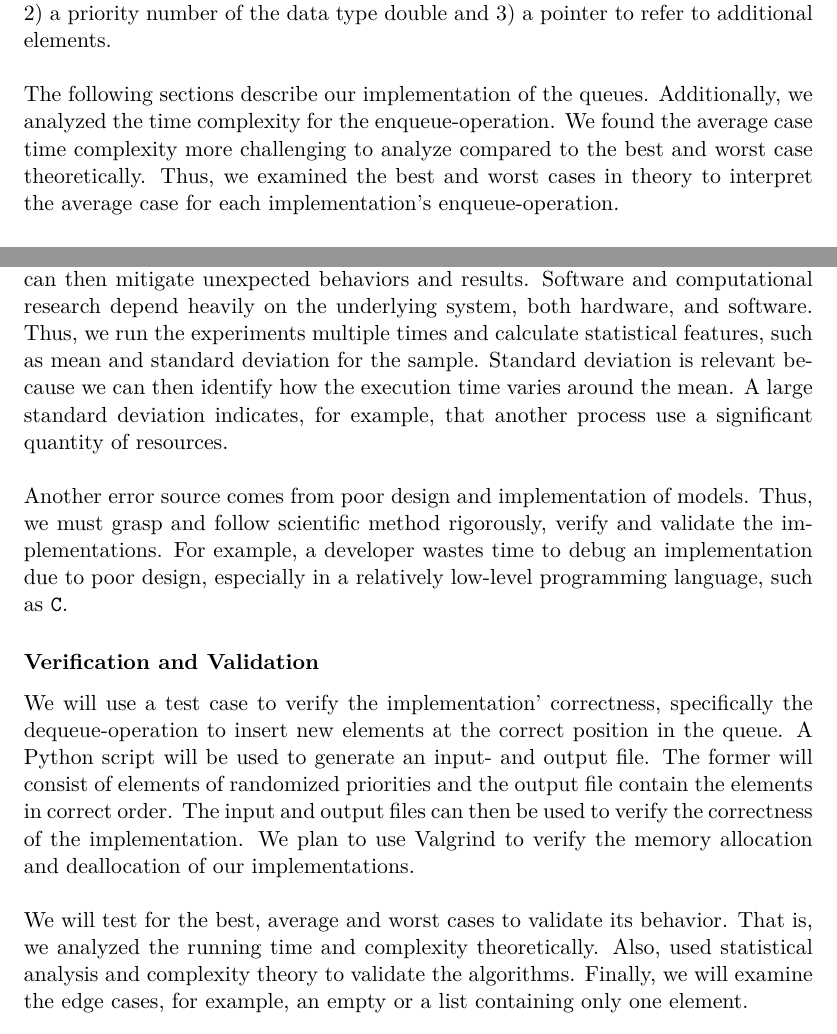
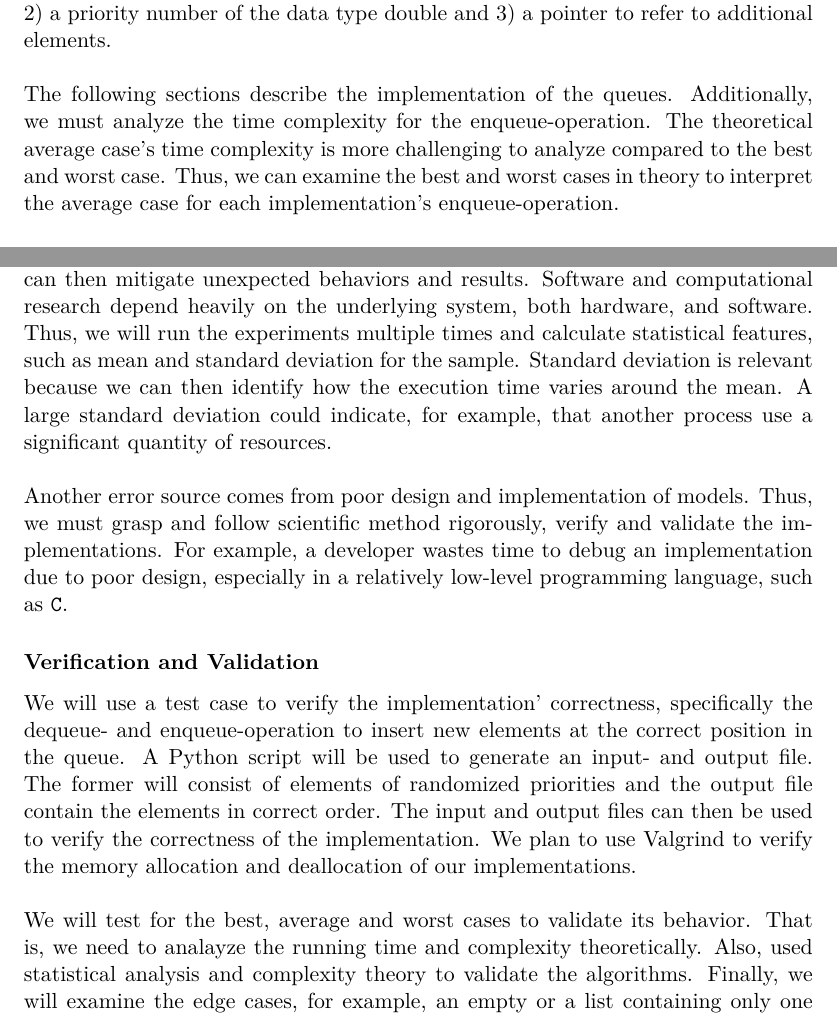
Before and after one commit to saimanwong/ii1304-queue-experiment, a LaTeX thesis (tex-plan/xjobb-en.tex): two parts of pages 11 and 14 of 19, joined at a grey line, cut so that both start at the same text. Compiled offline with pdfLaTeX.

Commit message:
Edited tempus and removed comments tex-plan

```diff
--- a/tex-plan/xjobb-en.tex
+++ b/tex-plan/xjobb-en.tex
@@ -12,9 +12,9 @@
       \textup{\uppercase\expandafter{\romannumeral#1}}%
   }
 \usepackage{longtable}
-% \newcommand\fnurl[2]{%
-%     \href{#1}{#2}\footnote{\url{#1}}%
-% }
+\newcommand\fnurl[2]{%
+    \href{#1}{#2}\footnote{\url{#1}}%
+}
 \newcolumntype{P}[1]{>{\centering\arraybackslash}p{#1}}
 
 
@@ -24,6 +24,9 @@
 \newcolumntype{L}[1]{>{\raggedright\let\newline\\\arraybackslash\hspace{0pt}}m{#1}}
 \newcolumntype{C}[1]{>{\centering\let\newline\\\arraybackslash\hspace{0pt}}m{#1}}
 \newcolumntype{R}[1]{>{\raggedleft\let\newline\\\arraybackslash\hspace{0pt}}m{#1}}
+
+\usepackage{xcolor}
+\newcommand\myworries[1]{\textcolor{red}{#1}}
 
 % F\"{o}r formateringen av en rapport/artikel finns ofta f\"{a}rdiga mallar. Publicerar man t.ex. en artikel p\r{a} en konferens eller i en tidskrift finns mallar/anvisningar som beskriver vilka typsnitt, storlekar, radavst\r{a}nd, marginaler paragrafnumrering etc. som skall anv\"{a}ndas.
 % Ofta beskrivs ocks\r{a} hur l\r{a}ng texten f\r{a}r vara i antal ord och antal sidor.
@@ -273,10 +276,11 @@ The following are standard operations for a queue:
 \skippara The queues approach to enqueue varies for the implementations, because the algorithm traverses and inserts the new element in the correct position in the queue.
 Each element stores at least 1) a unique number identifier of the data type integer, 2) a priority number of the data type double and 3) a pointer to refer to additional elements.
 
-\skippara The following sections describe our implementation of the queues.
-Additionally, we analyzed the time complexity for the enqueue-operation.
-We found the average case time complexity more challenging to analyze compared to the best and worst case theoretically.
-Thus, we examined the best and worst cases in theory to interpret the average case for each implementation's enqueue-operation.
+%%% Vad tycker du?
+\skippara The following sections describe the implementation of the queues.
+Additionally, we must analyze the time complexity for the enqueue-operation.
+The theoretical average case's time complexity is more challenging to analyze compared to the best and worst case.
+Thus, we can examine the best and worst cases in theory to interpret the average case for each implementation's enqueue-operation.
 
 \subsubsection{Singly Linked List}\label{sec:singly}
 This queue implementation uses a singly linked list to represent a queue.
@@ -369,9 +373,9 @@ The system consist of a 64-bit architecture virtual CPU with two cores (Intel(R)
 Error sources are important to take into account as these can influence the results of the study.
 That is, if we identify error sources early in the planning phase, we can then mitigate unexpected behaviors and results.
 Software and computational research depend heavily on the underlying system, both hardware, and software.
-Thus, we run the experiments multiple times and calculate statistical features, such as mean and standard deviation for the sample.
+Thus, we will run the experiments multiple times and calculate statistical features, such as mean and standard deviation for the sample.
 Standard deviation is relevant because we can then identify how the execution time varies around the mean.
-A large standard deviation indicates, for example, that another process use a significant quantity of resources.
+A large standard deviation could indicate, for example, that another process use a significant quantity of resources.
 
 \skippara Another error source comes from poor design and implementation of
 models.  Thus, we must grasp and follow scientific method rigorously, verify
@@ -380,14 +384,14 @@ debug an implementation due to poor design, especially in a relatively
 low-level programming language, such as \texttt{C}.
 
 \subsubsection{Verification and Validation}
-We will use a test case to verify the implementation' correctness, specifically the dequeue-operation to insert new elements at the correct position in the queue.
+We will use a test case to verify the implementation' correctness, specifically the dequeue- and enqueue-operation to insert new elements at the correct position in the queue.
 A Python script will be used to generate an input- and output file.
 The former will consist of elements of randomized priorities and the output file contain the elements in correct order.
 The input and output files can then be used to verify the correctness of the implementation.
 We plan to use Valgrind to verify the memory allocation and deallocation of our implementations.
 
 \skippara We will test for the best, average and worst cases to validate its behavior.
-That is, we analyzed the running time and complexity theoretically.
+That is, we need to analayze the running time and complexity theoretically.
 Also, used statistical analysis and complexity theory to validate the algorithms.
 Finally, we will examine the edge cases, for example, an empty or a list containing only one element.
 
```
Also changed, not shown: tex-plan-with-comments/xjobb-en.tex (+8 -8 lines), tex-plan-with-comments/xjobb-en.pdf, tex-plan/xjobb-en.pdf, tex-plan/xjobb-en.tex (8 more changed lines).
